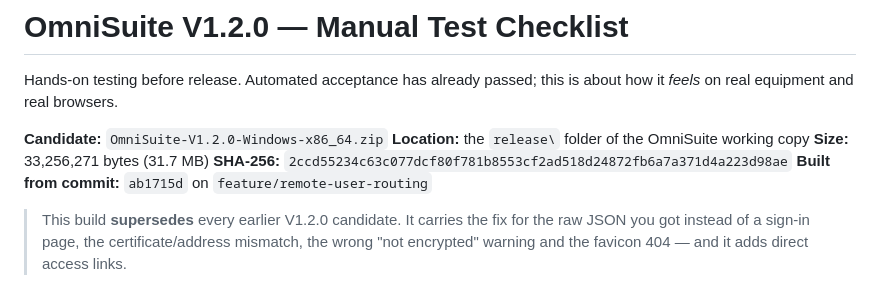
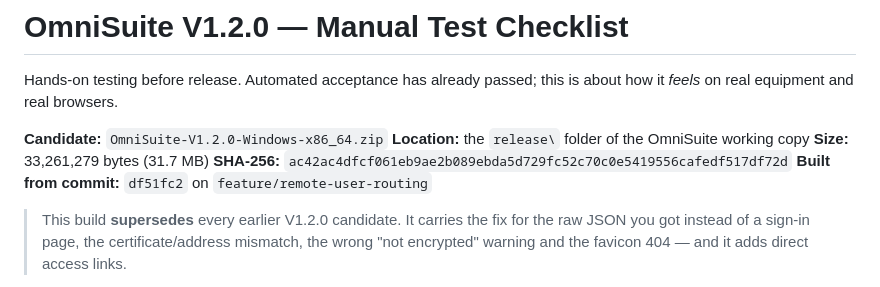
Before and after one commit to Hall-Research-Technologies/OmniSuite, a Markdown page: V1.2.0_MANUAL_TEST_CHECKLIST.md, the part around the change. Rendered like a GitHub page.

Commit message:
Point the checklist at the artifact Wylie will test
Co-Authored-By: Claude Opus 5 <noreply@anthropic.com>

```diff
--- a/V1.2.0_MANUAL_TEST_CHECKLIST.md
+++ b/V1.2.0_MANUAL_TEST_CHECKLIST.md
@@ -5,9 +5,9 @@ is about how it *feels* on real equipment and real browsers.
 
 **Candidate:** `OmniSuite-V1.2.0-Windows-x86_64.zip`
 **Location:** the `release\` folder of the OmniSuite working copy
-**Size:** 33,256,271 bytes (31.7 MB)
-**SHA-256:** `2ccd55234c63c077dcf80f781b8553cf2ad518d24872fb6a7a371d4a223d98ae`
-**Built from commit:** `ab1715d` on `feature/remote-user-routing`
+**Size:** 33,261,279 bytes (31.7 MB)
+**SHA-256:** `ac42ac4dfcf061eb9ae2b089ebda5d729fc52c70c0e5419556cafedf517df72d`
+**Built from commit:** `df51fc2` on `feature/remote-user-routing`
 
 > This build **supersedes** every earlier V1.2.0 candidate. It carries the fix
 > for the raw JSON you got instead of a sign-in page, the certificate/address
```
